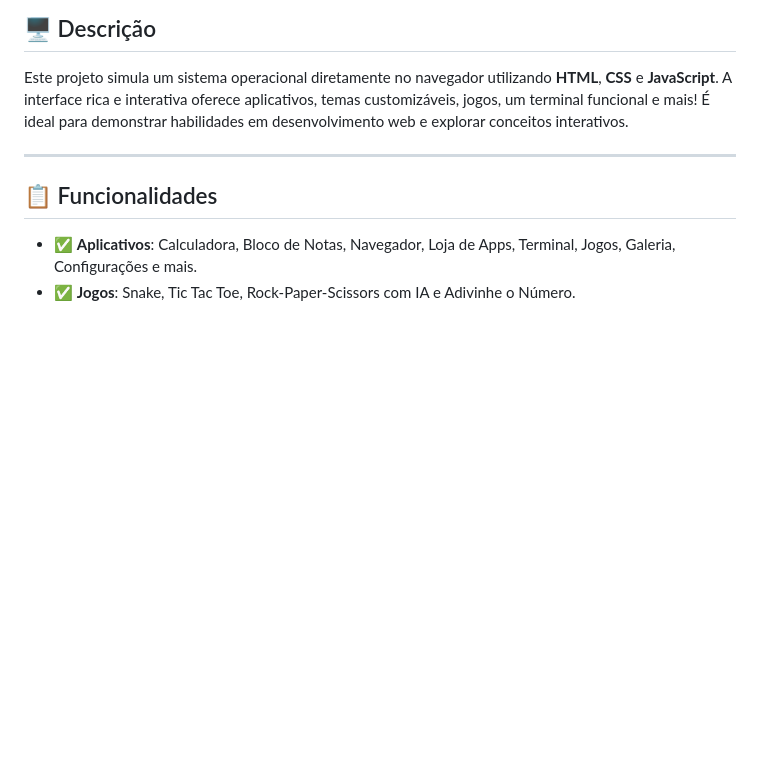
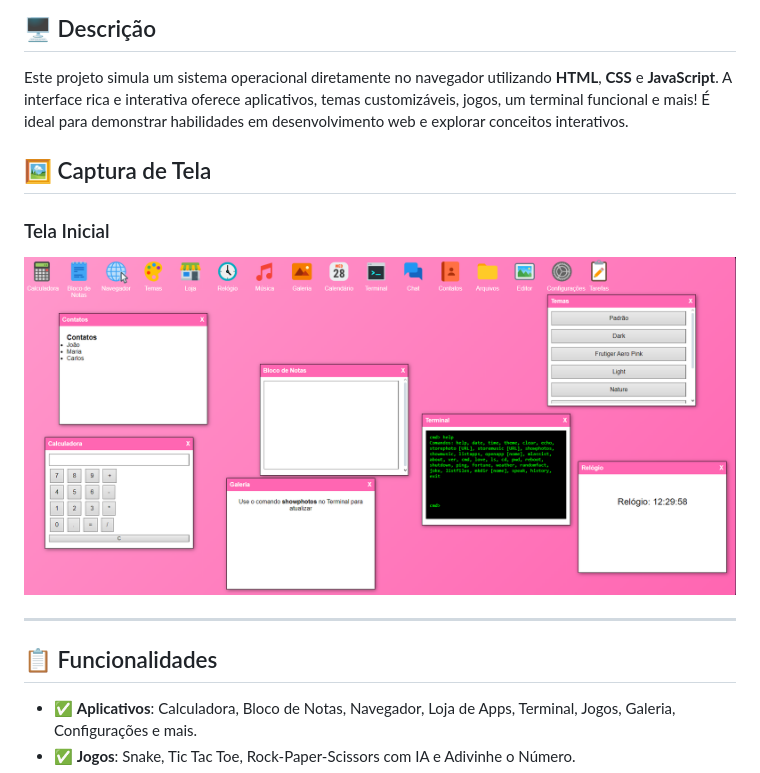
Before and after one commit to YasminHtml1/meu-sistema-operacional, a Markdown page: README.md, the part around the change. Rendered like a GitHub page; blank space fills up the shorter version.

Commit message:
Colocando fotinha agora!.md

```diff
--- a/README.md
+++ b/README.md
@@ -2,6 +2,10 @@
 
 ## 🖥️ Descrição
 Este projeto simula um sistema operacional diretamente no navegador utilizando **HTML**, **CSS** e **JavaScript**. A interface rica e interativa oferece aplicativos, temas customizáveis, jogos, um terminal funcional e mais! É ideal para demonstrar habilidades em desenvolvimento web e explorar conceitos interativos.
+## 🖼️ Captura de Tela
+
+### Tela Inicial
+![Tela Inicial do Sistema Operacional](Site.png)
 
 ---
 
```
